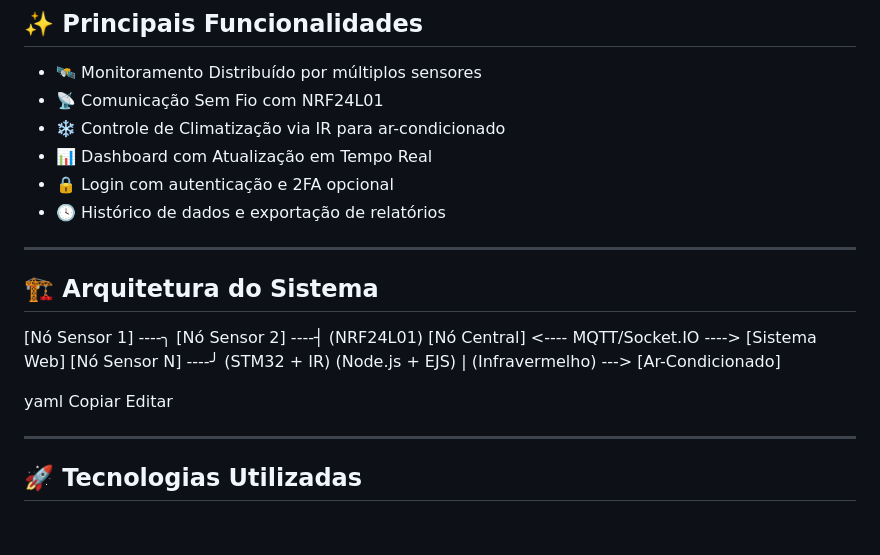
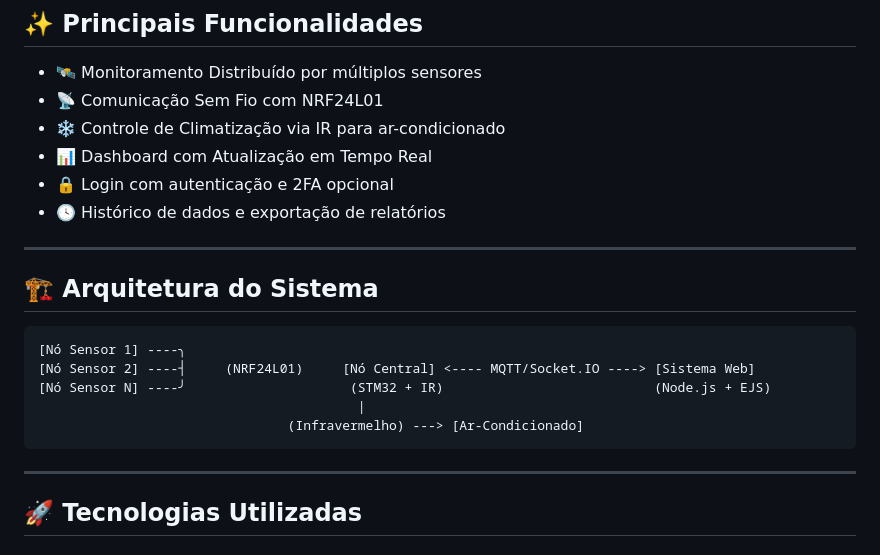
Before and after one commit to Diogoassun/SMAI-PAGE, a Markdown page: README.md, the part around one of its changes. Drawn GitHub-style.

````diff
--- a/README.md
+++ b/README.md
@@ -47,17 +48,16 @@ O projeto é composto por três pilares principais:
 - 🕓 Histórico de dados e exportação de relatórios
 
 ---
+
 ## 🏗️ Arquitetura do Sistema
 
+```
 [Nó Sensor 1] ----╮
-[Nó Sensor 2] ----┤ (NRF24L01) [Nó Central] <---- MQTT/Socket.IO ----> [Sistema Web]
-[Nó Sensor N] ----╯ (STM32 + IR) (Node.js + EJS)
-|
-(Infravermelho) ---> [Ar-Condicionado]
-
-yaml
-Copiar
-Editar
+[Nó Sensor 2] ----┤     (NRF24L01)     [Nó Central] <---- MQTT/Socket.IO ----> [Sistema Web]
+[Nó Sensor N] ----╯                     (STM32 + IR)                           (Node.js + EJS)
+                                         |
+                                (Infravermelho) ---> [Ar-Condicionado]
+```
 
 ---
 
````
Also changed, not shown: other parts of README.md (+33 -31 lines).
